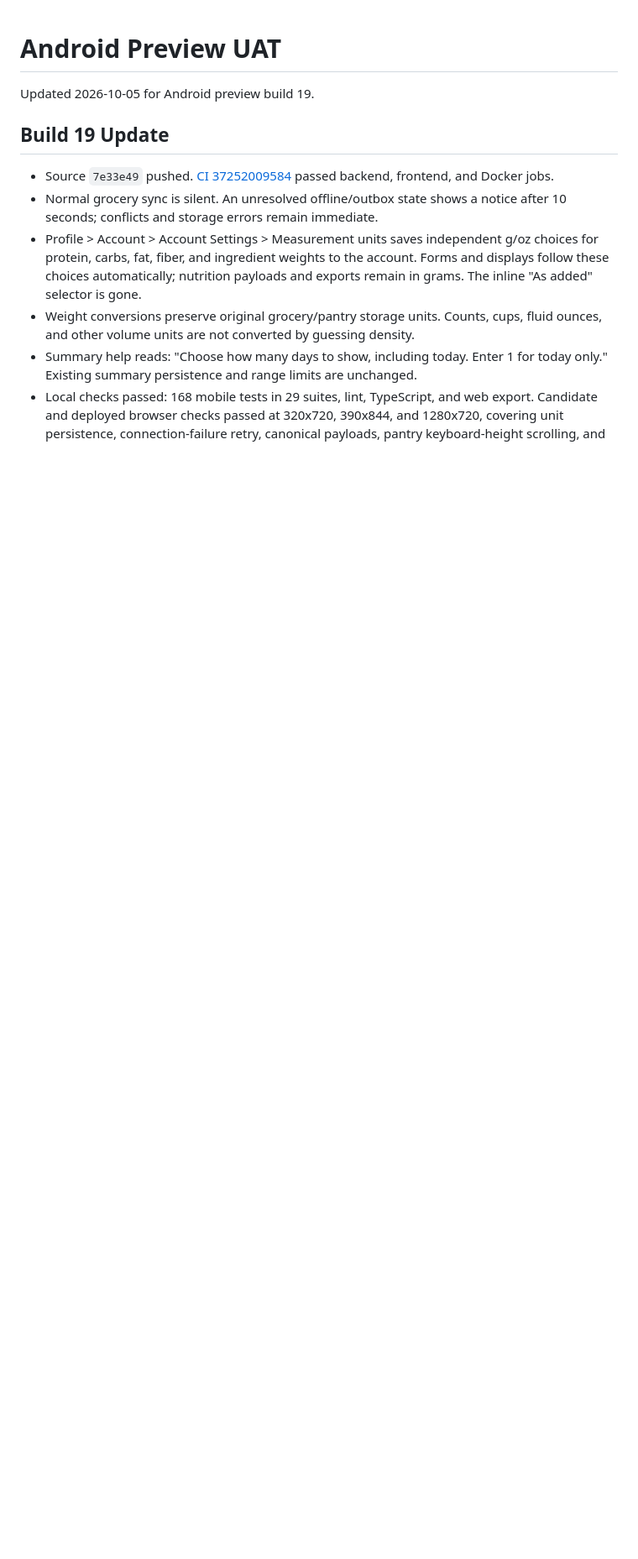
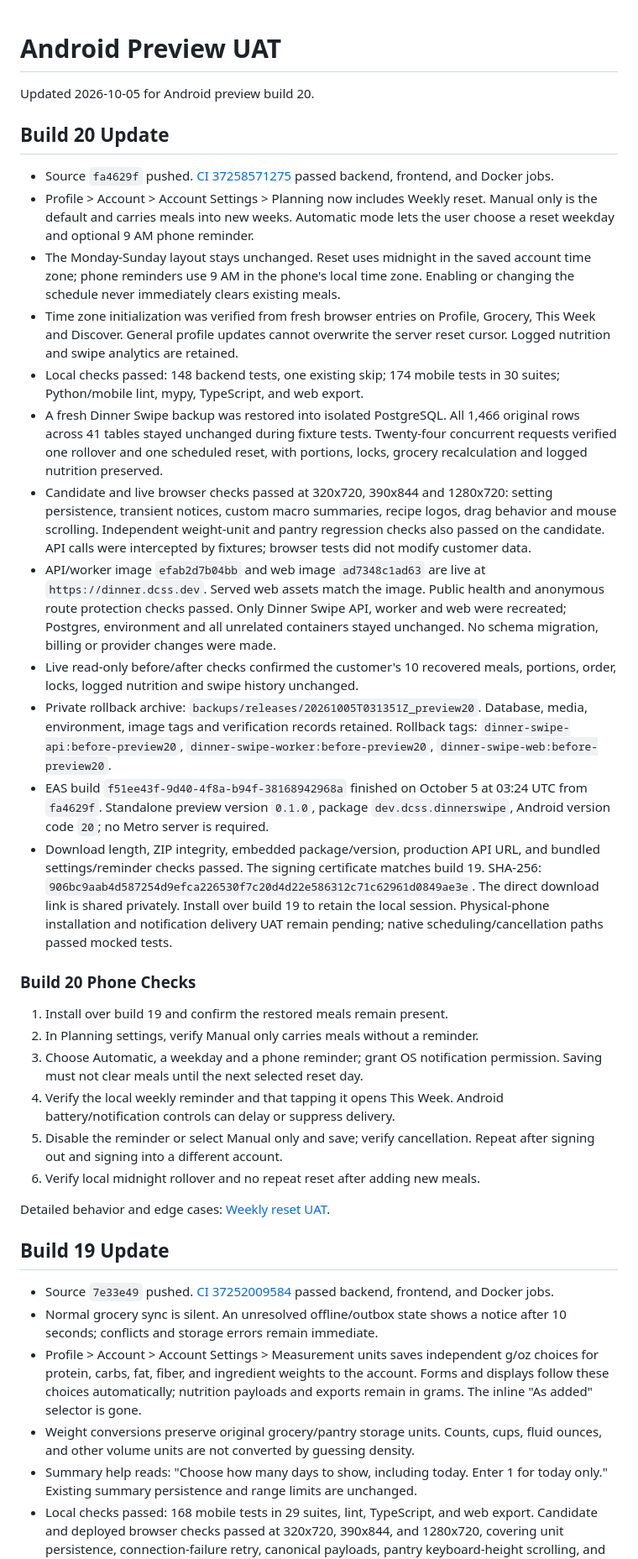
Before and after one commit to Edwarj47/DinnerSwipeApp, a Markdown page: documentation/android-preview-uat.md, the part around the change. Shown at 84% size. Drawn GitHub-style; blank space fills up the shorter version.

Commit message:
Record verified build 20 deployment and weekly reset UAT

```diff
--- a/documentation/android-preview-uat.md
+++ b/documentation/android-preview-uat.md
@@ -1,6 +1,66 @@
 # Android Preview UAT
 
-Updated 2026-10-05 for Android preview build 19.
+Updated 2026-10-05 for Android preview build 20.
+
+## Build 20 Update
+
+- Source `fa4629f` pushed. [CI 37258571275](https://github.com/Edwarj47/DinnerSwipeApp/actions/runs/37258571275)
+  passed backend, frontend, and Docker jobs.
+- Profile > Account > Account Settings > Planning now includes Weekly reset.
+  Manual only is the default and carries meals into new weeks. Automatic mode
+  lets the user choose a reset weekday and optional 9 AM phone reminder.
+- The Monday-Sunday layout stays unchanged. Reset uses midnight in the saved
+  account time zone; phone reminders use 9 AM in the phone's local time zone.
+  Enabling or changing the schedule never immediately clears existing meals.
+- Time zone initialization was verified from fresh browser entries on Profile,
+  Grocery, This Week and Discover. General profile updates cannot overwrite the
+  server reset cursor. Logged nutrition and swipe analytics are retained.
+- Local checks passed: 148 backend tests, one existing skip; 174 mobile tests
+  in 30 suites; Python/mobile lint, mypy, TypeScript, and web export.
+- A fresh Dinner Swipe backup was restored into isolated PostgreSQL. All
+  1,466 original rows across 41 tables stayed unchanged during fixture tests.
+  Twenty-four concurrent requests verified one rollover and one scheduled reset,
+  with portions, locks, grocery recalculation and logged nutrition preserved.
+- Candidate and live browser checks passed at 320x720, 390x844 and 1280x720:
+  setting persistence, transient notices, custom macro summaries, recipe logos,
+  drag behavior and mouse scrolling. Independent weight-unit and pantry
+  regression checks also passed on the candidate. API calls were intercepted
+  by fixtures; browser tests did not modify customer data.
+- API/worker image `efab2d7b04bb` and web image `ad7348c1ad63` are live at
+  `https://dinner.dcss.dev`. Served web assets match the image. Public health and
+  anonymous route protection checks passed. Only Dinner Swipe API, worker and
+  web were recreated; Postgres, environment and all unrelated containers stayed
+  unchanged. No schema migration, billing or provider changes were made.
+- Live read-only before/after checks confirmed the customer's 10 recovered
+  meals, portions, order, locks, logged nutrition and swipe history unchanged.
+- Private rollback archive: `backups/releases/20261005T031351Z_preview20`.
+  Database, media, environment, image tags and verification records retained.
+  Rollback tags: `dinner-swipe-api:before-preview20`,
+  `dinner-swipe-worker:before-preview20`, `dinner-swipe-web:before-preview20`.
+- EAS build `f51ee43f-9d40-4f8a-b94f-38168942968a` finished on October 5
+  at 03:24 UTC from `fa4629f`. Standalone preview version `0.1.0`, package
+  `dev.dcss.dinnerswipe`, Android version code `20`; no Metro server is required.
+- Download length, ZIP integrity, embedded package/version, production API URL,
+  and bundled settings/reminder checks passed. The signing certificate matches
+  build 19. SHA-256:
+  `906bc9aab4d587254d9efca226530f7c20d4d22e586312c71c62961d0849ae3e`.
+  The direct download link is shared privately. Install over build 19 to retain
+  the local session. Physical-phone installation and notification delivery UAT
+  remain pending; native scheduling/cancellation paths passed mocked tests.
+
+### Build 20 Phone Checks
+
+1. Install over build 19 and confirm the restored meals remain present.
+2. In Planning settings, verify Manual only carries meals without a reminder.
+3. Choose Automatic, a weekday and a phone reminder; grant OS notification
+   permission. Saving must not clear meals until the next selected reset day.
+4. Verify the local weekly reminder and that tapping it opens This Week.
+   Android battery/notification controls can delay or suppress delivery.
+5. Disable the reminder or select Manual only and save; verify cancellation.
+   Repeat after signing out and signing into a different account.
+6. Verify local midnight rollover and no repeat reset after adding new meals.
+
+Detailed behavior and edge cases: [Weekly reset UAT](weekly-reset-uat.md).
 
 ## Build 19 Update
 
```
Also changed, not shown: documentation/weekly-reset-uat.md (+2 -0 lines).
